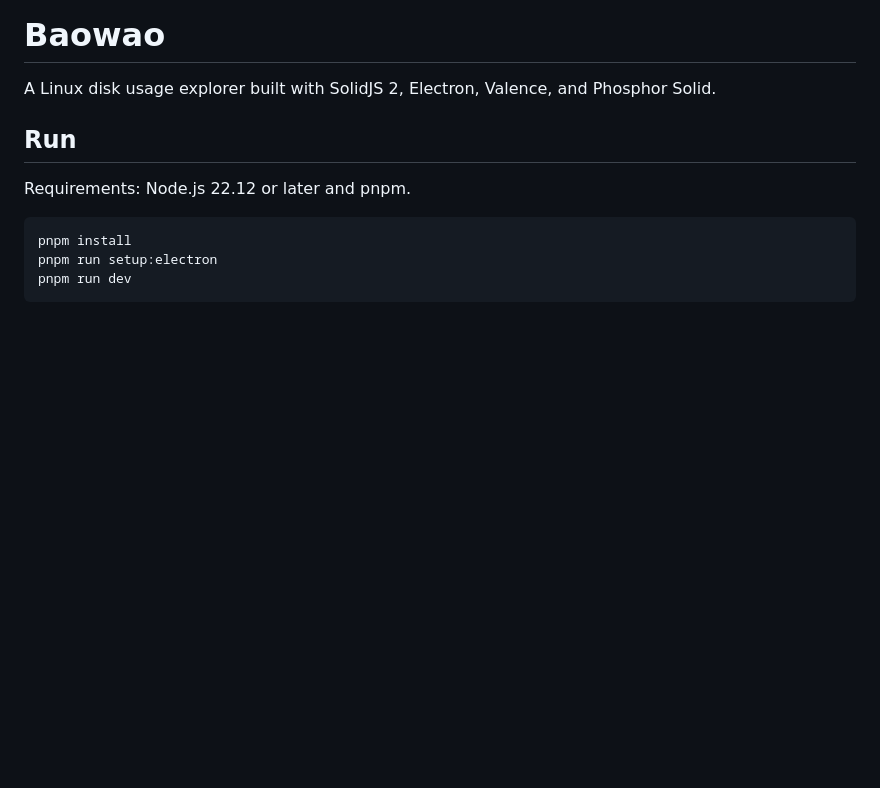
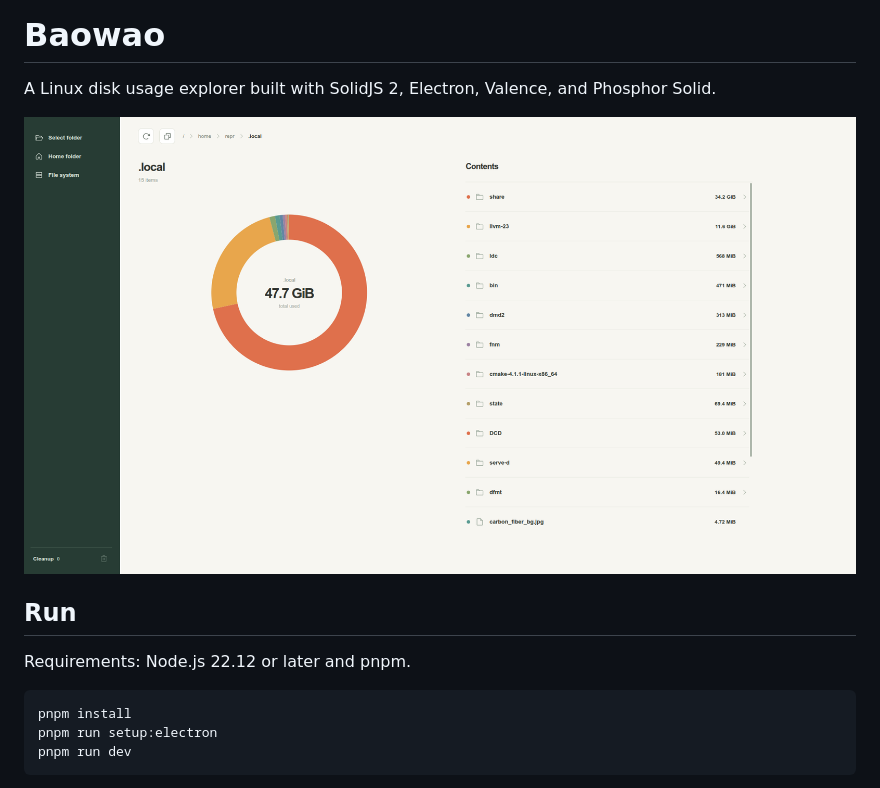
Before and after one commit to repr-man/baowao, a Markdown page: README.md, the part around the change. Rendered like a GitHub page; pictures changed too: screenshots/app.png (added); blank space fills up the shorter version.

```diff
--- a/README.md
+++ b/README.md
@@ -1,6 +1,8 @@
 # Baowao
 
 A Linux disk usage explorer built with SolidJS 2, Electron, Valence, and Phosphor Solid.
+
+![Baowao application screenshot](screenshots/app.png)
 
 ## Run
 
```
